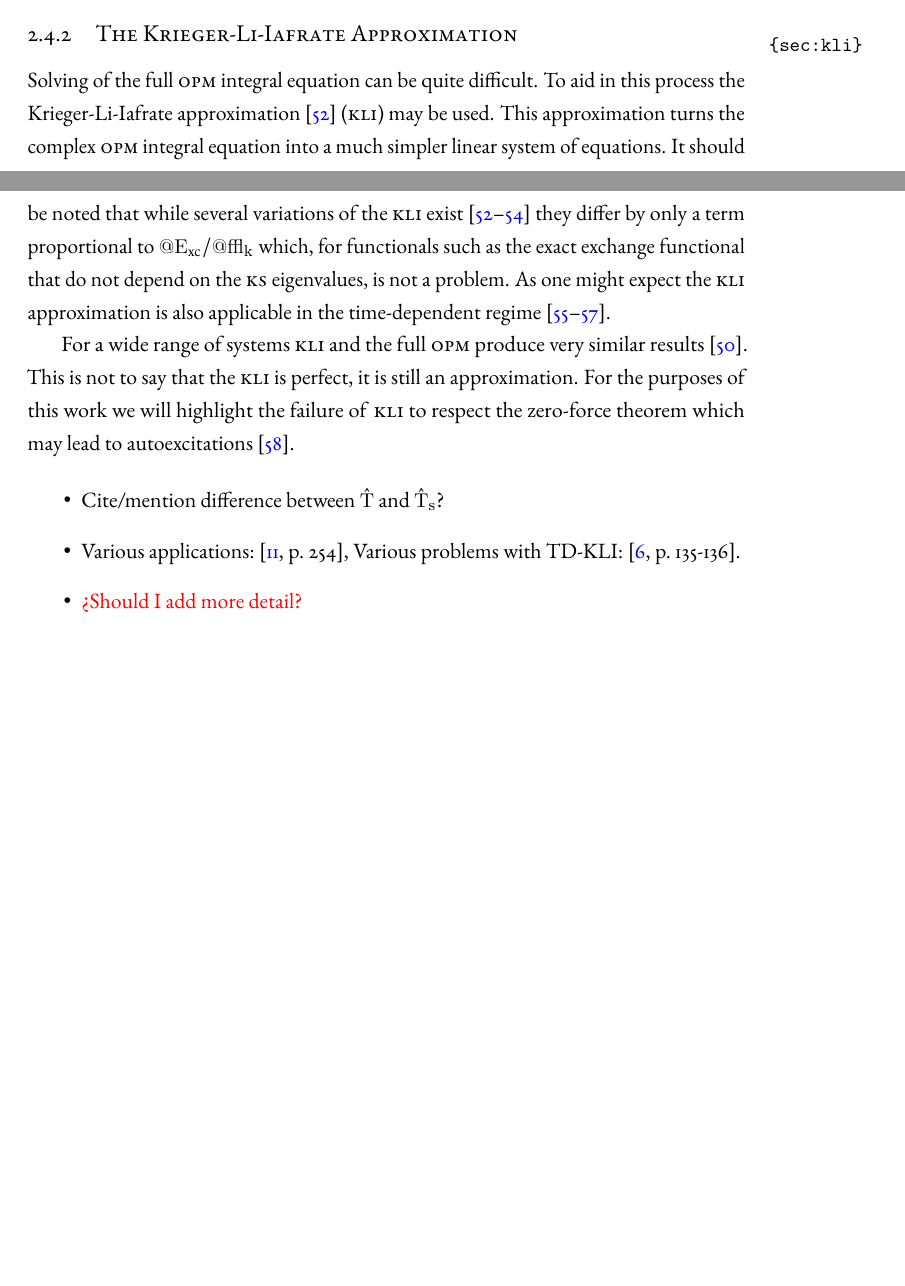
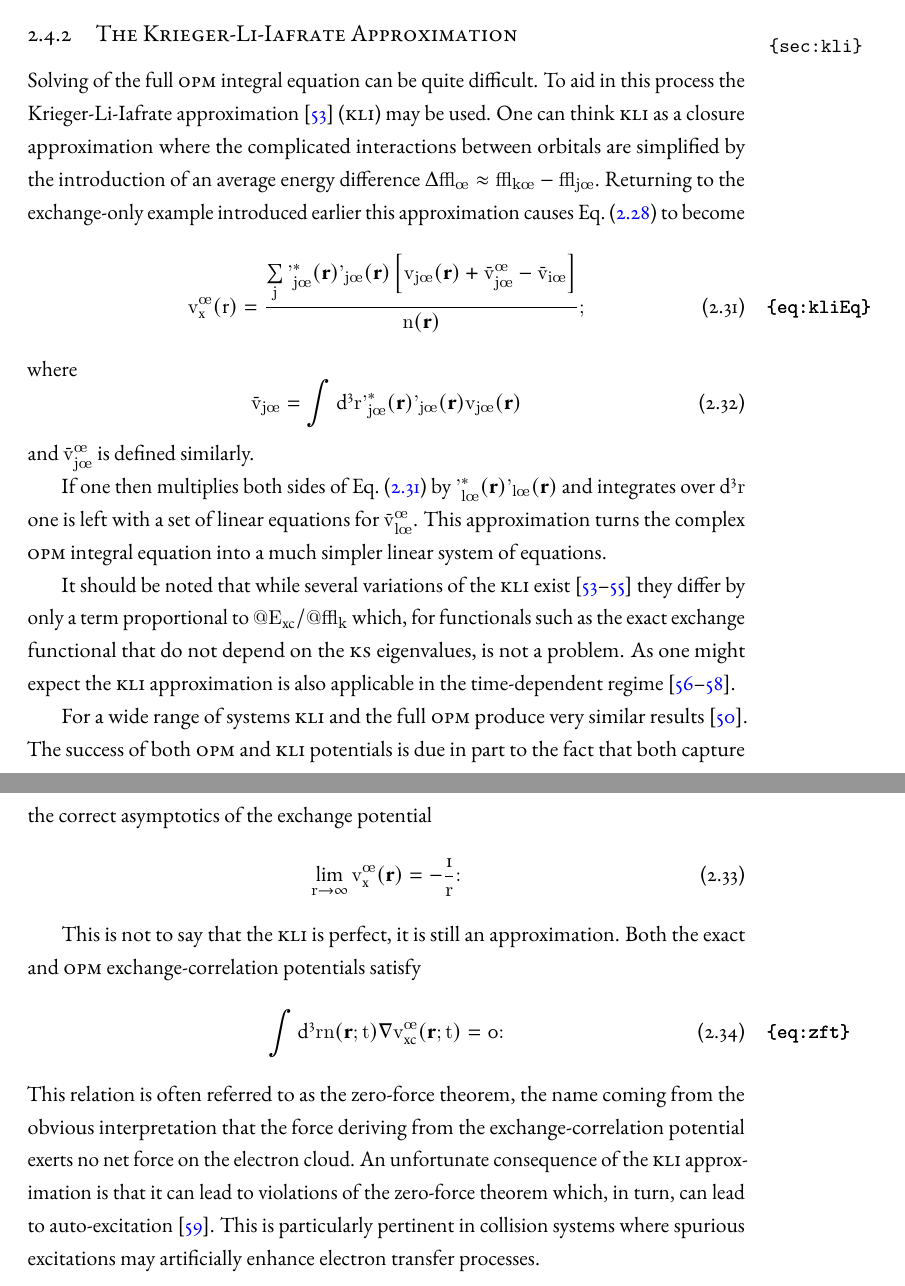
Before and after one commit to m0baxter/Dissertation, a LaTeX document (diss.tex): two parts of pages 16 and 17 of 66 before the commit and two parts of pages 17 and 18 of 67 after it, joined at a grey line, cut so that both start at the same text, the shorter picture padded with empty space. Compiled offline with pdfLaTeX; a missing font is replaced by an installed copy or a similar font.

Commit message:
Chapter 2 and 3 first draft complete
-Expanded KLI discussion.
-Fixed poz plot.

```diff
--- a/diss.tex
+++ b/diss.tex
@@ -545,34 +575,65 @@
       \begin{subsection}{The Krieger-Li-Iafrate Approximation \label{sec:kli}}
 
          Solving of the full \textsc{opm} integral equation can be quite difficult. To aid in this
-         process the Krieger-Li-Iafrate approximation~\cite{kli1} (\textsc{kli}) may be used. This
-         approximation turns the complex \textsc{opm} integral equation into a much simpler linear
-         system of equations. It should be noted that while several variations of the \textsc{kli}
-         exist~\cite{kli1, kli2, kli3} they differ by only a term proportional to
-         $\partial E_\mathrm{xc} / \partial \epsilon_k$ which, for functionals such as the exact
-         exchange functional that do not depend on the \textsc{ks} eigenvalues, is not a problem. As one
-         might expect the \textsc{kli} approximation is also applicable in the time-dependent
-         regime~\cite{tdkli1, tdkli2, tdkli3}.
+         process the Krieger-Li-Iafrate approximation~\cite{kli1} (\textsc{kli}) may be used. One can
+         think \textsc{kli} as a closure approximation where the complicated interactions between
+         orbitals are simplified by the introduction of an average energy difference
+         $\Delta \epsilon_\sigma \approx \epsilon_{k \sigma} - \epsilon_{j \sigma}$. Returning to the
+         exchange-only example introduced earlier this approximation causes Eq.~\eqref{eq:opmEq} to
+         become
+         %
+         \begin{equation} \label{eq:kliEq}
+            v_\mathrm{x}^\sigma(\mathrm{r}) =
+               \frac{\sum\limits_{j} \varphi^*_{j \sigma} (\mathbf{r}) \varphi_{j \sigma} (\mathbf{r})
+               \left[ v_{j \sigma}(\mathbf{r}) + \bar{v}^\sigma_{j \sigma} - \bar{v}_{i \sigma} \right] }
+               {n(\mathbf{r})},
+         \end{equation}
+         %
+         where
+         %
+         \begin{equation}
+            \bar{v}_{j \sigma} = \int \mathrm{d}^3 r \varphi^*_{j \sigma} (\mathbf{r})
+               \varphi_{j \sigma} (\mathbf{r}) v_{j \sigma} (\mathbf{r})
+         \end{equation}
+         %
+         and $\bar{v}^\sigma_{j \sigma}$ is defined similarly.
+
+         If one then multiplies both sides of Eq.~\eqref{eq:kliEq} by $\varphi^*_{l \sigma} (\mathbf{r})
+         \varphi_{l \sigma} (\mathbf{r})$ and integrates over $\mathrm{d}^3 r$ one is left with a set of
+         linear equations for $\bar{v}^\sigma_{l \sigma}$. This approximation turns the complex
+         \textsc{opm} integral equation into a much simpler linear system of equations.
+
+         It should be noted that while several variations of the \textsc{kli} exist~\cite{kli1, kli2,
+         kli3} they differ by only a term proportional to $\partial E_\mathrm{xc} / \partial \epsilon_k$
+         which, for functionals such as the exact exchange functional that do not depend on the
+         \textsc{ks} eigenvalues, is not a problem. As one might expect the \textsc{kli} approximation
+         is also applicable in the time-dependent regime~\cite{tdkli1, tdkli2, tdkli3}.
 
          For a wide range of systems \textsc{kli} and the full \textsc{opm} produce very similar
-         results~\cite{opm-rev}. This is not to say that the \textsc{kli} is perfect, it is still an
-         approximation. For the purposes of this work we will highlight the failure of \textsc{kli} to
-         respect the zero-force theorem which may lead to autoexcitations~\cite{kli-zero-force}.
+         results~\cite{opm-rev}. The success of both \textsc{opm} and \textsc{kli} potentials is due in
+         part to the fact that both capture the correct asymptotics of the exchange potential
+         %
+         \begin{equation}
+            \lim\limits_{r \rightarrow \infty} v_\mathrm{x}^\sigma (\mathbf{r}) = -\frac{1}{r}.
+         \end{equation}
+
+         This is not to say that the \textsc{kli} is perfect, it is still an approximation. Both the
+         exact and \textsc{opm} exchange-correlation potentials satisfy
+         %
+         \begin{equation} \label{eq:zft}
+            \int \mathrm{d}^3 r n(\mathbf{r}, t) \nabla v^\sigma_\mathrm{xc}(\mathbf{r},t) = 0.
+         \end{equation}
+         %
+         This relation is often referred to as the zero-force theorem, the name coming from the obvious
+         interpretation that the force deriving from the exchange-correlation potential exerts no net
+         force on the electron cloud. An unfortunate consequence of the \textsc{kli} approximation is
+         that it can lead to violations of the zero-force theorem which, in turn, can lead to
+         auto-excitation~\cite{kli-zero-force}. This is particularly pertinent in collision systems
+         where spurious excitations may artificially enhance electron transfer processes.
 
       \end{subsection}
 
    \end{section}
-
-   \begin{itemize}
-
-      \item Cite/mention difference between $\hat{T}$ and $\hat{T}_s$?
-
-      \item Various applications:~\cite[p.\ 254]{dft-engel},
-         Various problems with TD-KLI:~\cite[p.\ 135-136]{tddft}.
-
-      \item {\color{red}{?`Should I add more detail?}} %nnnote
-
-   \end{itemize}
 
 \end{chapter}
 
```
Also changed, not shown: diss.bib (+18 -0 lines), diss.tex (42 more changed lines).
